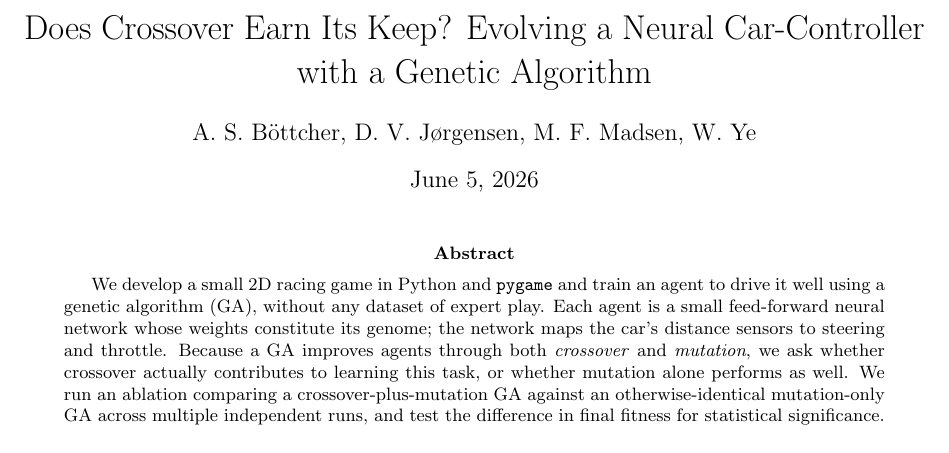
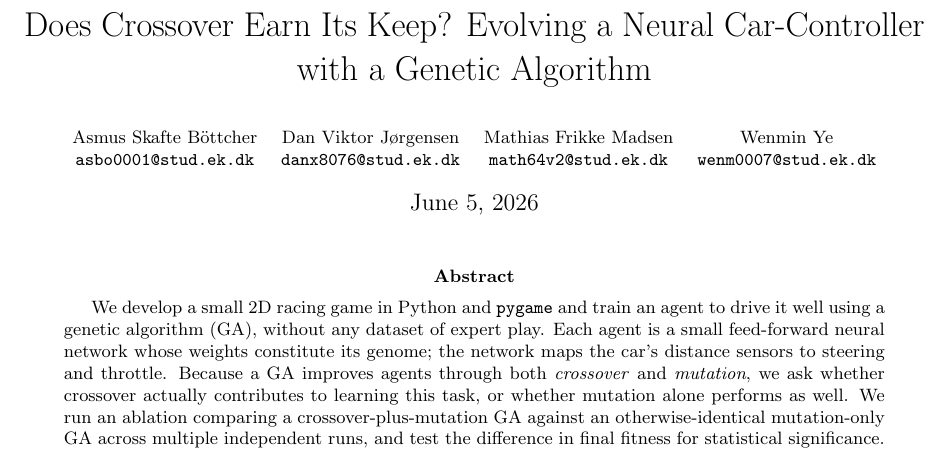
Before and after one commit to leddit-labs/leddit-drive, a LaTeX paper (article/article.tex): part of page 1 of 3 before the commit and part of page 1 of 4 after it, cut so that both start at the same text. Compiled offline with pdfLaTeX.

Commit message:
Add emails and full author names

```diff
--- a/article/article.tex
+++ b/article/article.tex
@@ -20,7 +20,22 @@
 }
 \newcommand{\inlinecode}[2]{\colorbox{lightgray}{\lstinline[language=#1]$#2$}}
 
-\author{A. S. Böttcher, D. V. Jørgensen, M. F. Madsen, W. Ye}
+%\author{%
+%    \begin{tabular}{c@{\hspace{1.5cm}}c}
+%        Asmus Skafte Böttcher & Dan Viktor Jørgensen \\
+%        {\small\texttt{asbo0001@stud.ek.dk}} & {\small\texttt{danx8076@stud.ek.dk}} \\[10pt]
+%        Mathias Frikke Madsen & Wenmin Ye \\
+%        {\small\texttt{math64v2@stud.ek.dk}} & {\small\texttt{wenm0007@stud.ek.dk}}
+%    \end{tabular}%
+%}
+\author{%
+    \small
+    \begin{tabular}{cccc}
+        Asmus Skafte Böttcher & Dan Viktor Jørgensen & Mathias Frikke Madsen & Wenmin Ye \\
+        \texttt{asbo0001@stud.ek.dk} & \texttt{danx8076@stud.ek.dk} & \texttt{math64v2@stud.ek.dk} & \texttt{wenm0007@stud.ek.dk}
+    \end{tabular}%
+}
+
 \title{Does Crossover Earn Its Keep? Evolving a Neural Car-Controller with a Genetic Algorithm}
 
 
```
